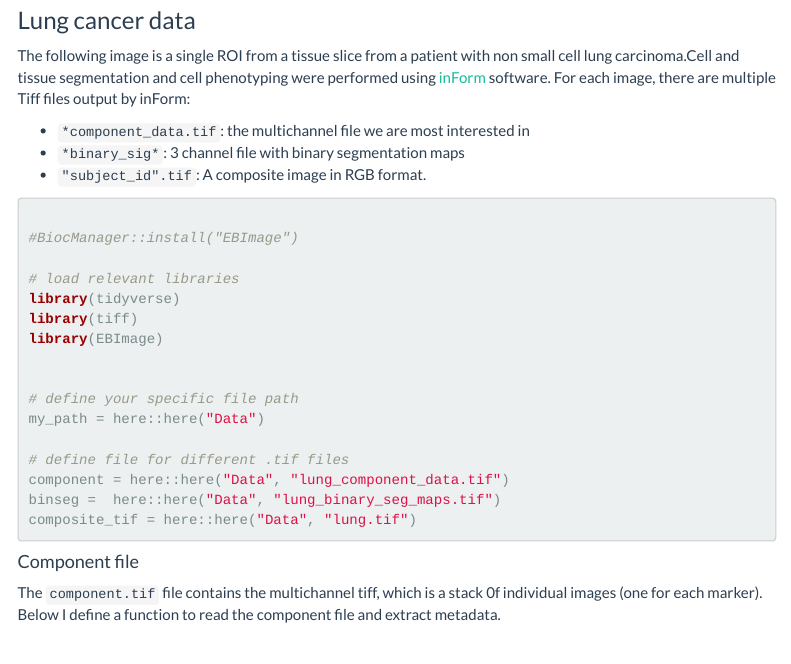
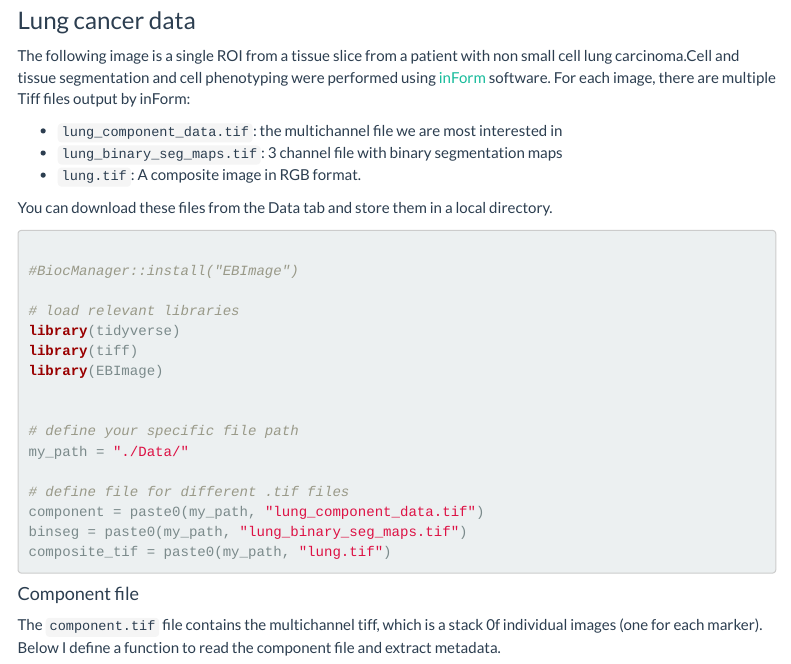
Before and after one commit to julia-wrobel/MI_tutorial, an R Markdown document (MI_intro.Rmd): the page in a window 1100 px wide, from 750 px down. Rendered offline with R 4.5, knitr and Pandoc, with nearby package versions; some code elsewhere in the file could not run offline; menus at the side of the page are left out.

Commit message:
edits to intro tab

````diff
--- a/MI_intro.Rmd
+++ b/MI_intro.Rmd
@@ -36,10 +36,11 @@ In this module I briefly discuss loading and visualizing raw TIFF data. The rest
 The following image is a single ROI from a tissue slice from a patient with non small cell lung carcinoma.Cell and tissue segmentation and cell phenotyping were performed using [inForm](https://www.akoyabio.com/phenoimager/software/inform-tissue-finder/) software. For each image, there are multiple Tiff files output by inForm:
 
 
-* `*component_data.tif`: the multichannel file we are most interested in
-* `*binary_sig*`: 3 channel file with binary segmentation maps
-* `"subject_id".tif`: A composite image in RGB format.
+* `lung_component_data.tif`: the multichannel file we are most interested in
+* `lung_binary_seg_maps.tif`: 3 channel file with binary segmentation maps
+* `lung.tif`: A composite image in RGB format.
 
+You can download these files from the Data tab and store them in a local directory.
 
 ```{r}
 
@@ -52,12 +53,12 @@ library(EBImage)
 
 
 # define your specific file path
-my_path = here::here("Data")
+my_path = "./Data/"
 
 # define file for different .tif files
-component = here::here("Data", "lung_component_data.tif")
-binseg =  here::here("Data", "lung_binary_seg_maps.tif")
-composite_tif = here::here("Data", "lung.tif")
+component = paste0(my_path, "lung_component_data.tif")
+binseg = paste0(my_path, "lung_binary_seg_maps.tif")
+composite_tif = paste0(my_path, "lung.tif")
 ```
 
 
````
Also changed, not shown: MI_intro.html.
